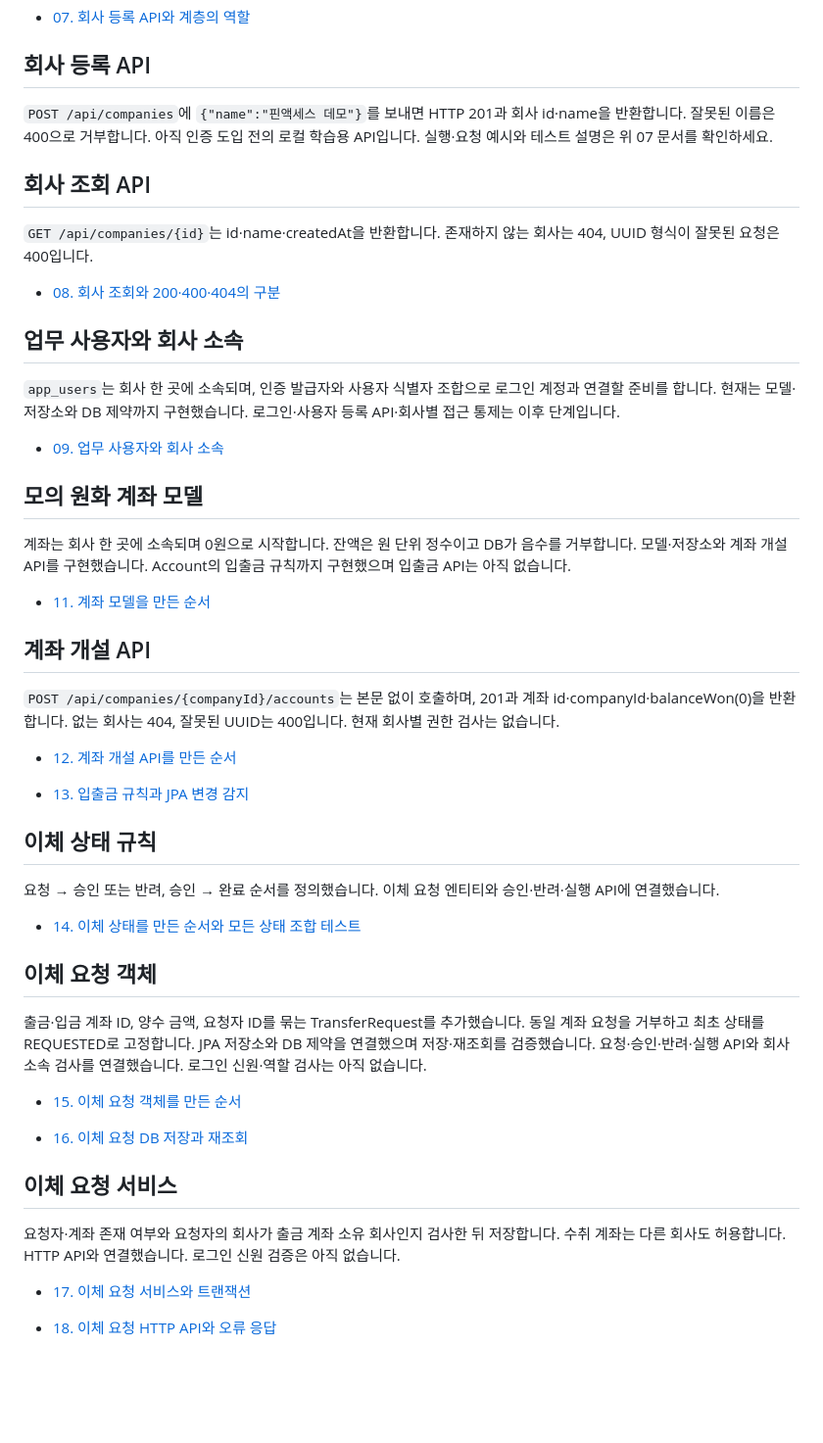
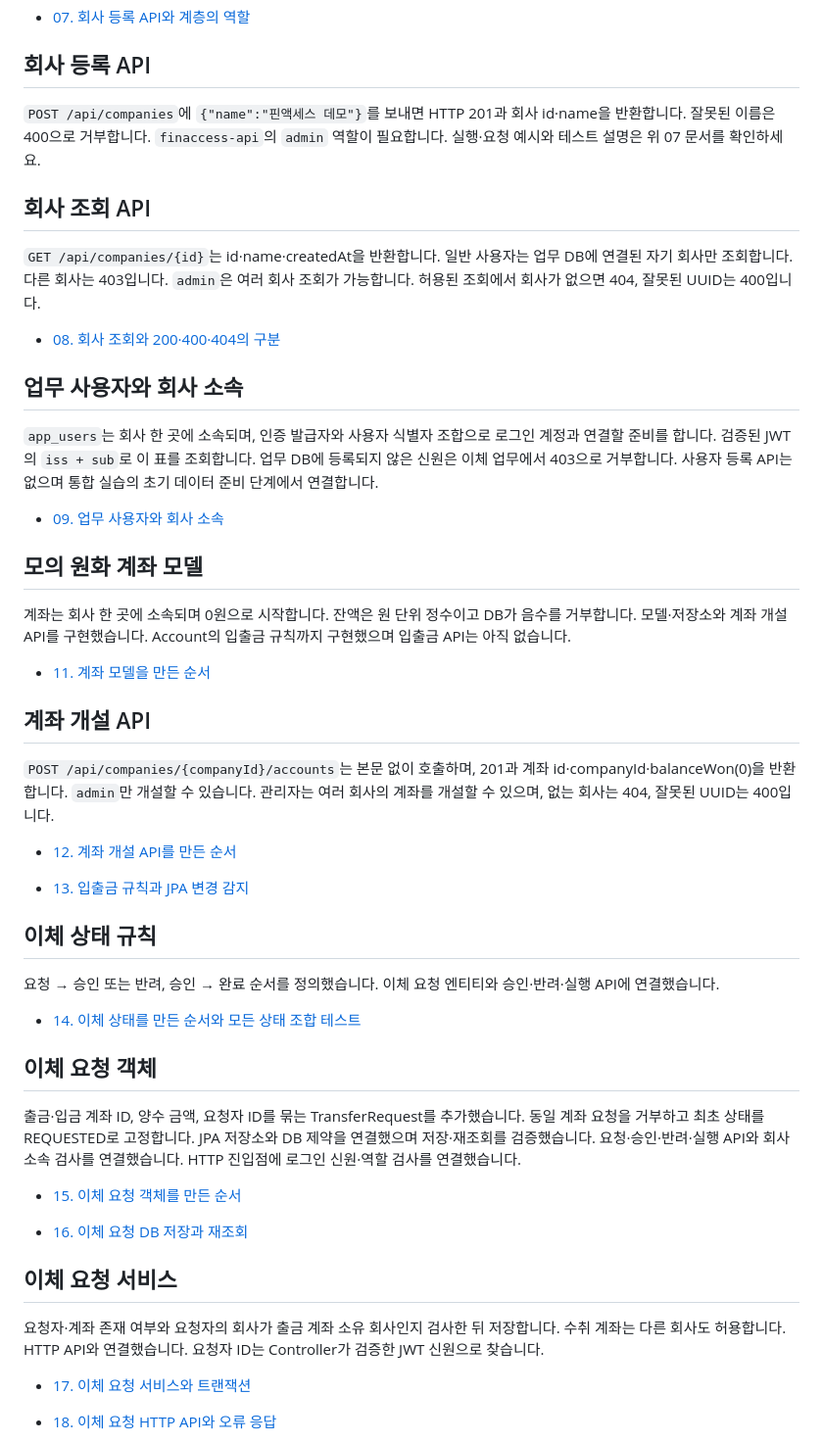
Before and after one commit to Greenapple0101/finaccess, a Markdown page: README.md, the part around one of its changes. Shown at 98% size. GitHub-like rendering; blank space fills up the shorter version.

```diff
--- a/README.md
+++ b/README.md
@@ -126,20 +130,20 @@ docker compose ps
 ## 회사 등록 API
 
 `POST /api/companies`에 `{"name":"핀액세스 데모"}`를 보내면 HTTP 201과 회사 id·name을 반환합니다.
-잘못된 이름은 400으로 거부합니다. 아직 인증 도입 전의 로컬 학습용 API입니다.
+잘못된 이름은 400으로 거부합니다. `finaccess-api`의 `admin` 역할이 필요합니다.
 실행·요청 예시와 테스트 설명은 위 07 문서를 확인하세요.
 
 ## 회사 조회 API
 
 `GET /api/companies/{id}`는 id·name·createdAt을 반환합니다.
-존재하지 않는 회사는 404, UUID 형식이 잘못된 요청은 400입니다.
+일반 사용자는 업무 DB에 연결된 자기 회사만 조회합니다. 다른 회사는 403입니다. `admin`은 여러 회사 조회가 가능합니다. 허용된 조회에서 회사가 없으면 404, 잘못된 UUID는 400입니다.
 
 - [08. 회사 조회와 200·400·404의 구분](docs/08-find-company.md)
 
 ## 업무 사용자와 회사 소속
 
 `app_users`는 회사 한 곳에 소속되며, 인증 발급자와 사용자 식별자 조합으로 로그인 계정과 연결할 준비를 합니다.
-현재는 모델·저장소와 DB 제약까지 구현했습니다. 로그인·사용자 등록 API·회사별 접근 통제는 이후 단계입니다.
+검증된 JWT의 `iss + sub`로 이 표를 조회합니다. 업무 DB에 등록되지 않은 신원은 이체 업무에서 403으로 거부합니다. 사용자 등록 API는 없으며 통합 실습의 초기 데이터 준비 단계에서 연결합니다.
 
 - [09. 업무 사용자와 회사 소속](docs/09-user-company.md)
 
@@ -153,7 +157,7 @@ docker compose ps
 ## 계좌 개설 API
 
 `POST /api/companies/{companyId}/accounts`는 본문 없이 호출하며, 201과 계좌 id·companyId·balanceWon(0)을 반환합니다.
-없는 회사는 404, 잘못된 UUID는 400입니다. 현재 회사별 권한 검사는 없습니다.
+`admin`만 개설할 수 있습니다. 관리자는 여러 회사의 계좌를 개설할 수 있으며, 없는 회사는 404, 잘못된 UUID는 400입니다.
 
 - [12. 계좌 개설 API를 만든 순서](docs/12-open-account.md)
 
@@ -167,7 +171,7 @@ docker compose ps
 
 ## 이체 요청 객체
 
-출금·입금 계좌 ID, 양수 금액, 요청자 ID를 묶는 TransferRequest를 추가했습니다. 동일 계좌 요청을 거부하고 최초 상태를 REQUESTED로 고정합니다. JPA 저장소와 DB 제약을 연결했으며 저장·재조회를 검증했습니다. 요청·승인·반려·실행 API와 회사 소속 검사를 연결했습니다. 로그인 신원·역할 검사는 아직 없습니다.
+출금·입금 계좌 ID, 양수 금액, 요청자 ID를 묶는 TransferRequest를 추가했습니다. 동일 계좌 요청을 거부하고 최초 상태를 REQUESTED로 고정합니다. JPA 저장소와 DB 제약을 연결했으며 저장·재조회를 검증했습니다. 요청·승인·반려·실행 API와 회사 소속 검사를 연결했습니다. HTTP 진입점에 로그인 신원·역할 검사를 연결했습니다.
 
 - [15. 이체 요청 객체를 만든 순서](docs/15-transfer-request-model.md)
 
@@ -175,7 +179,7 @@ docker compose ps
 
 ## 이체 요청 서비스
 
-요청자·계좌 존재 여부와 요청자의 회사가 출금 계좌 소유 회사인지 검사한 뒤 저장합니다. 수취 계좌는 다른 회사도 허용합니다. HTTP API와 연결했습니다. 로그인 신원 검증은 아직 없습니다.
+요청자·계좌 존재 여부와 요청자의 회사가 출금 계좌 소유 회사인지 검사한 뒤 저장합니다. 수취 계좌는 다른 회사도 허용합니다. HTTP API와 연결했습니다. 요청자 ID는 Controller가 검증한 JWT 신원으로 찾습니다.
 
 - [17. 이체 요청 서비스와 트랜잭션](docs/17-transfer-request-service.md)
 
```
Also changed, not shown: other parts of README.md (+18 -12 lines), docs/24-jwt-resource-server.md (added, +121 -0 lines), docs/learning-roadmap.md (+4 -4 lines).
